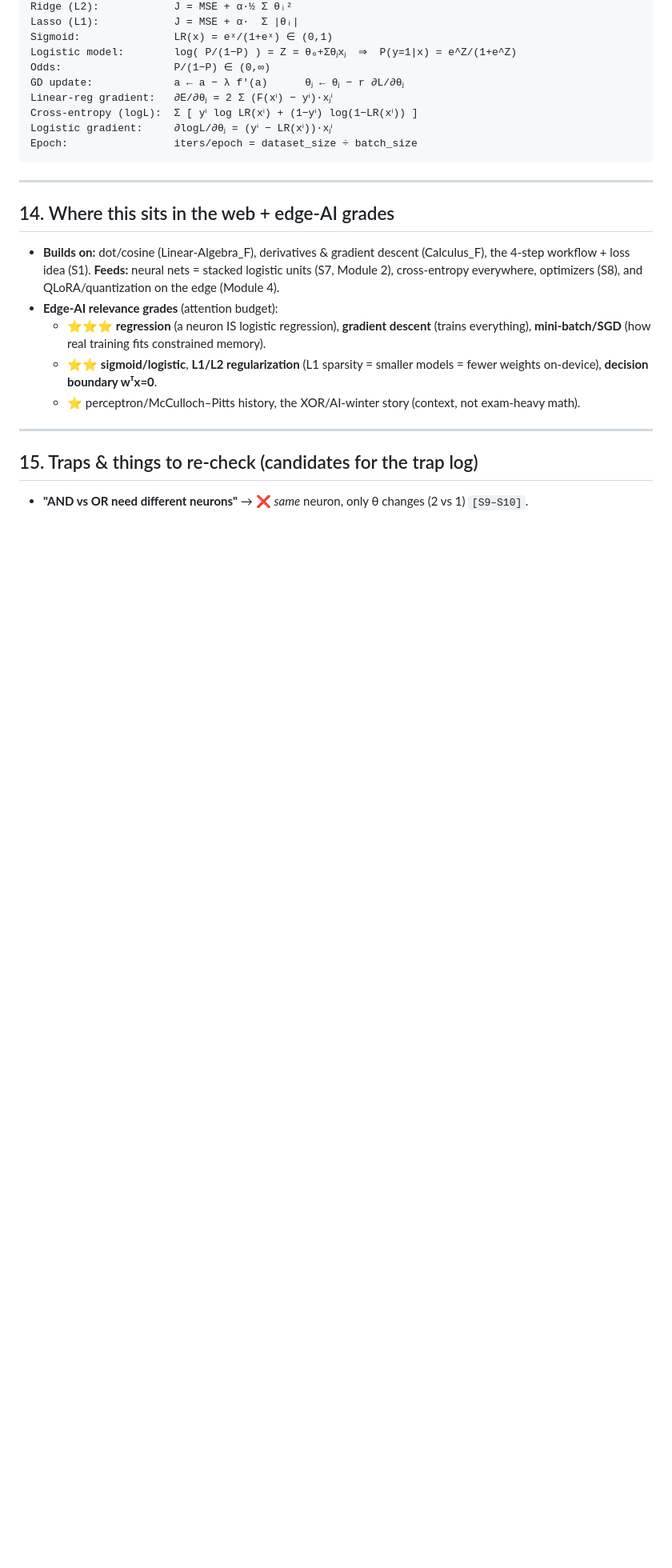
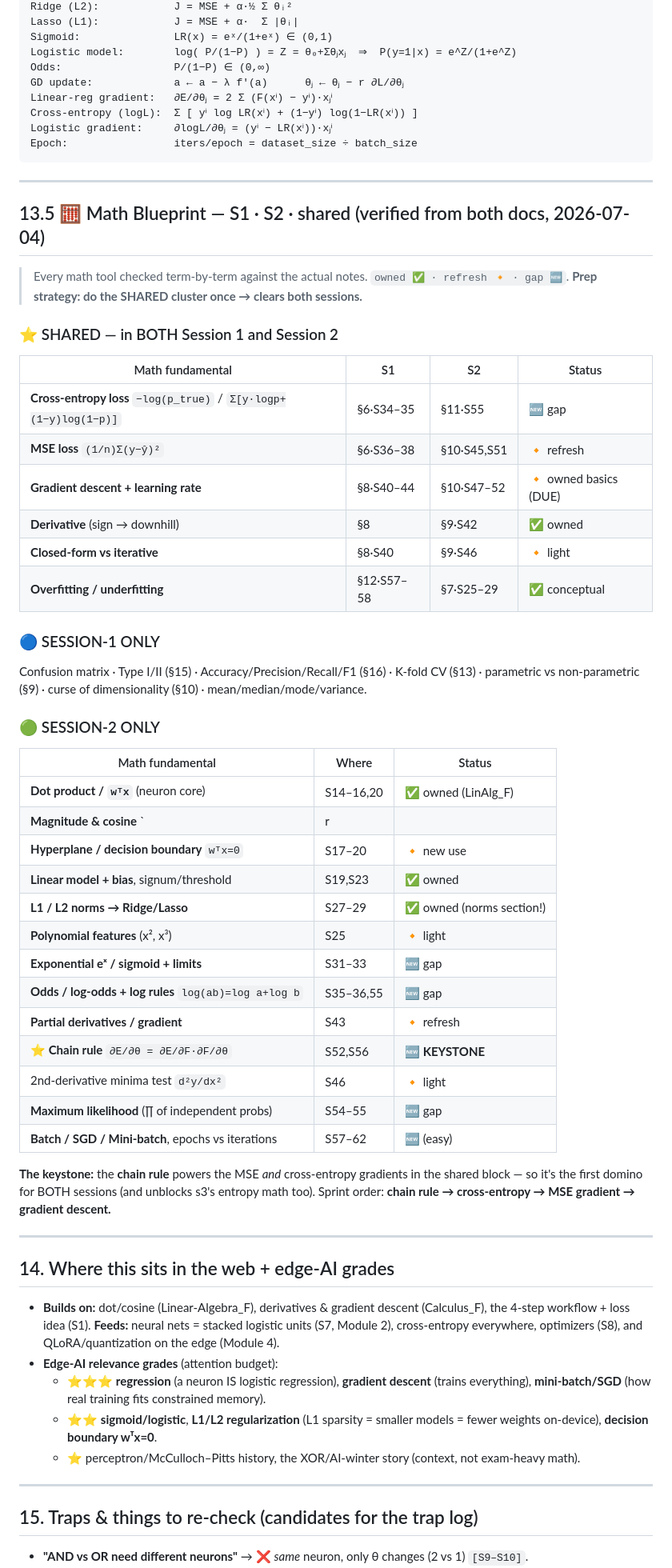
Before and after one commit to venkat0001-sudo/AI_Training, a Markdown page: docs/2026-06-27_s2-linear-logistic-regression-ppt-notes_s2.md, the part around the change. Shown at 80% size. Rendered like a GitHub page; blank space fills up the shorter version.

Commit message:
Persist Math Blueprints into S1 + S2 notes (verified from docs; S1 corrected)
- S1: verified math inventory replacing the earlier from-memory list (which wrongly
  claimed quartiles/IQR/z-score/etc that aren't in the deck)
- S2: full three-way S1/S2/shared map; keystone = chain rule
- Shared cluster: cross-entropy, MSE, gradient descent + learning rate

Co-Authored-By: Claude Opus 4.8 <noreply@anthropic.com>
Claude-Session: https://claude.ai/code/session_01P7WkgnAtasEBtHVPXimaAg

```diff
--- a/docs/2026-06-27_s2-linear-logistic-regression-ppt-notes_s2.md
+++ b/docs/2026-06-27_s2-linear-logistic-regression-ppt-notes_s2.md
@@ -320,6 +320,48 @@ Epoch:                 iters/epoch = dataset_size ÷ batch_size
 
 ---
 
+## 13.5 🧮 Math Blueprint — S1 · S2 · shared (verified from both docs, 2026-07-04)
+
+> Every math tool checked term-by-term against the actual notes. `owned ✅ · refresh 🔸 · gap 🆕`.
+> **Prep strategy: do the SHARED cluster once → clears both sessions.**
+
+### ⭐ SHARED — in BOTH Session 1 and Session 2
+| Math fundamental | S1 | S2 | Status |
+|---|---|---|---|
+| **Cross-entropy loss** `−log(p_true)` / `Σ[y·logp+(1−y)log(1−p)]` | §6·S34–35 | §11·S55 | 🆕 gap |
+| **MSE loss** `(1/n)Σ(y−ŷ)²` | §6·S36–38 | §10·S45,S51 | 🔸 refresh |
+| **Gradient descent + learning rate** | §8·S40–44 | §10·S47–52 | 🔸 owned basics (DUE) |
+| **Derivative** (sign → downhill) | §8 | §9·S42 | ✅ owned |
+| **Closed-form vs iterative** | §8·S40 | §9·S46 | 🔸 light |
+| **Overfitting / underfitting** | §12·S57–58 | §7·S25–29 | ✅ conceptual |
+
+### 🔵 SESSION-1 ONLY
+Confusion matrix · Type I/II (§15) · Accuracy/Precision/Recall/F1 (§16) · K-fold CV (§13) ·
+parametric vs non-parametric (§9) · curse of dimensionality (§10) · mean/median/mode/variance.
+
+### 🟢 SESSION-2 ONLY
+| Math fundamental | Where | Status |
+|---|---|---|
+| **Dot product / `wᵀx`** (neuron core) | S14–16,20 | ✅ owned (LinAlg_F) |
+| **Magnitude & cosine** `|r||w|cosθ` | S16 | ✅ owned |
+| **Hyperplane / decision boundary** `wᵀx=0` | S17–20 | 🔸 new use |
+| **Linear model + bias**, signum/threshold | S19,S23 | ✅ owned |
+| **L1 / L2 norms → Ridge/Lasso** | S27–29 | ✅ owned (norms section!) |
+| **Polynomial features** (x², x³) | S25 | 🔸 light |
+| **Exponential eˣ / sigmoid + limits** | S31–33 | 🆕 gap |
+| **Odds / log-odds + log rules** `log(ab)=log a+log b` | S35–36,55 | 🆕 gap |
+| **Partial derivatives / gradient** | S43 | 🔸 refresh |
+| **⭐ Chain rule** `∂E/∂θ = ∂E/∂F·∂F/∂θ` | S52,S56 | 🆕 **KEYSTONE** |
+| 2nd-derivative minima test `d²y/dx²` | S46 | 🔸 light |
+| **Maximum likelihood** (∏ of independent probs) | S54–55 | 🆕 gap |
+| **Batch / SGD / Mini-batch**, epochs vs iterations | S57–62 | 🆕 (easy) |
+
+**The keystone:** the **chain rule** powers the MSE *and* cross-entropy gradients in the shared block —
+so it's the first domino for BOTH sessions (and unblocks s3's entropy math too). Sprint order:
+**chain rule → cross-entropy → MSE gradient → gradient descent.**
+
+---
+
 ## 14. Where this sits in the web + edge-AI grades
 
 - **Builds on:** dot/cosine (Linear-Algebra_F), derivatives & gradient descent (Calculus_F),
```
Also changed, not shown: docs/2026-06-27_jun20-intro-to-ml-ppt-notes_s1.md (+26 -0 lines).
